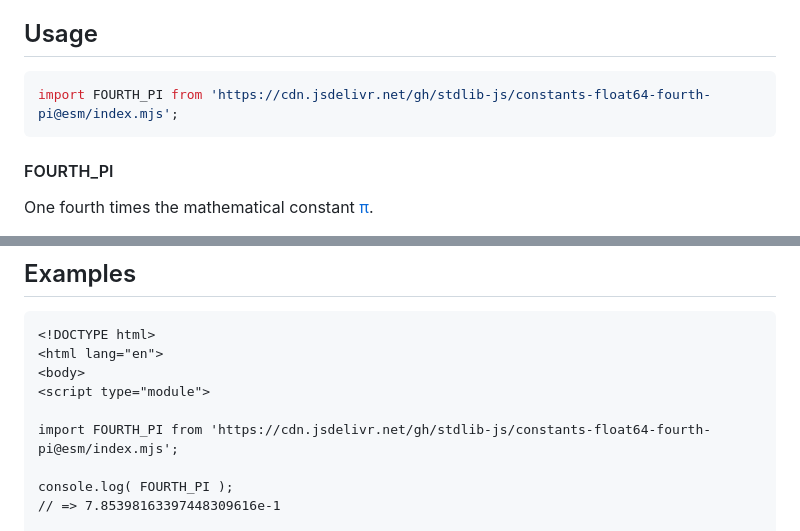
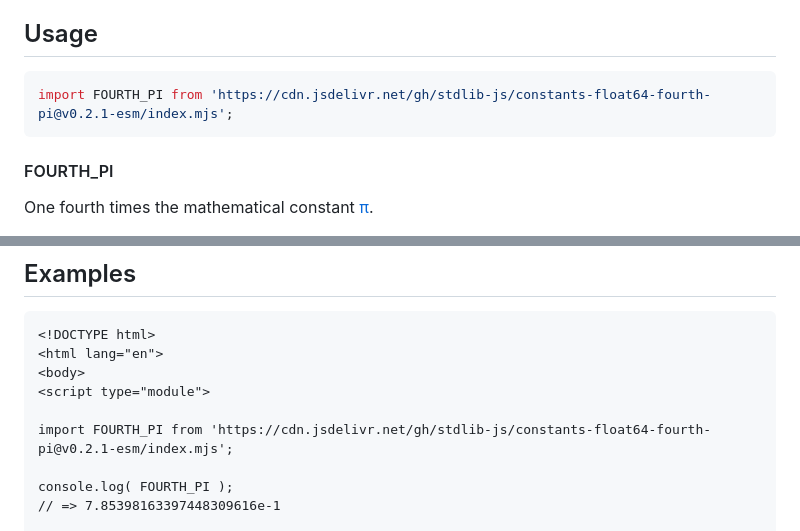
Before and after one commit to stdlib-js/constants-float64-fourth-pi, a Markdown page: README.md, 2 parts joined by grey strips. GitHub-like rendering.

Commit message:
Update README.md for ESM bundle v0.2.1

````diff
--- a/README.md
+++ b/README.md
@@ -42,7 +42,7 @@ limitations under the License.
 ## Usage
 
 ```javascript
-import FOURTH_PI from 'https://cdn.jsdelivr.net/gh/stdlib-js/constants-float64-fourth-pi@esm/index.mjs';
+import FOURTH_PI from 'https://cdn.jsdelivr.net/gh/stdlib-js/constants-float64-fourth-pi@v0.2.1-esm/index.mjs';
 ```
 
 #### FOURTH_PI
@@ -72,7 +72,7 @@ var bool = ( FOURTH_PI === 7.85398163397448309616e-1 );
 <body>
 <script type="module">
 
-import FOURTH_PI from 'https://cdn.jsdelivr.net/gh/stdlib-js/constants-float64-fourth-pi@esm/index.mjs';
+import FOURTH_PI from 'https://cdn.jsdelivr.net/gh/stdlib-js/constants-float64-fourth-pi@v0.2.1-esm/index.mjs';
 
 console.log( FOURTH_PI );
 // => 7.85398163397448309616e-1
````
